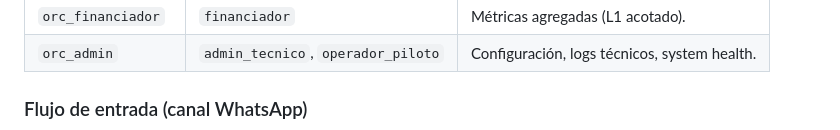
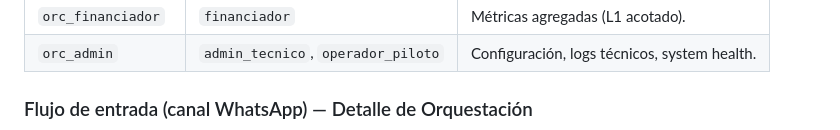
Before and after one commit to ariutokintumi/IAldea-org, a Markdown page: docs/architecture.md, the part around one of its changes. Rendered like a GitHub page.

````diff
--- a/docs/architecture.md
+++ b/docs/architecture.md
@@ -133,7 +133,7 @@ Cada rol tiene su propio orquestador con un **System Prompt** derivado de la [Ma
 | `orc_financiador` | `financiador` | Métricas agregadas (L1 acotado). |
 | `orc_admin` | `admin_tecnico`, `operador_piloto` | Configuración, logs técnicos, system health. |
 
-### Flujo de entrada (canal WhatsApp)
+### Flujo de entrada (canal WhatsApp) — Detalle de Orquestación
 
 ```mermaid
 flowchart TD
````
Also changed, not shown: other parts of docs/architecture.md (+47 -11 lines), docs/planning/dia_03_whatsapp_subagentes_orquestacion.md (added, +112 -0 lines).
